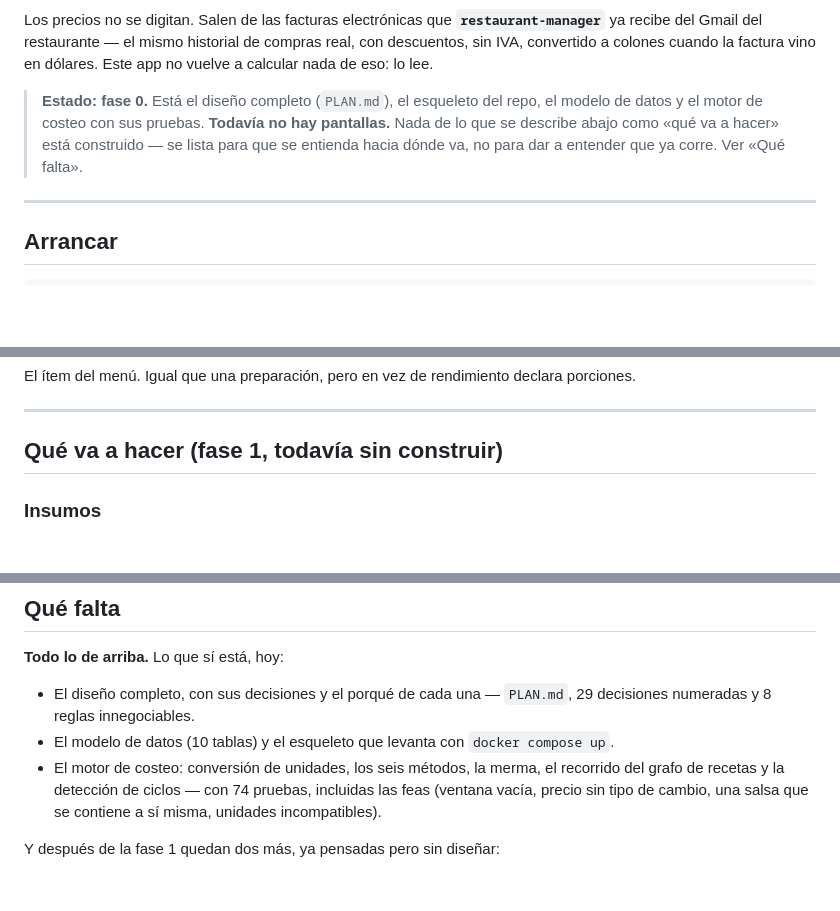
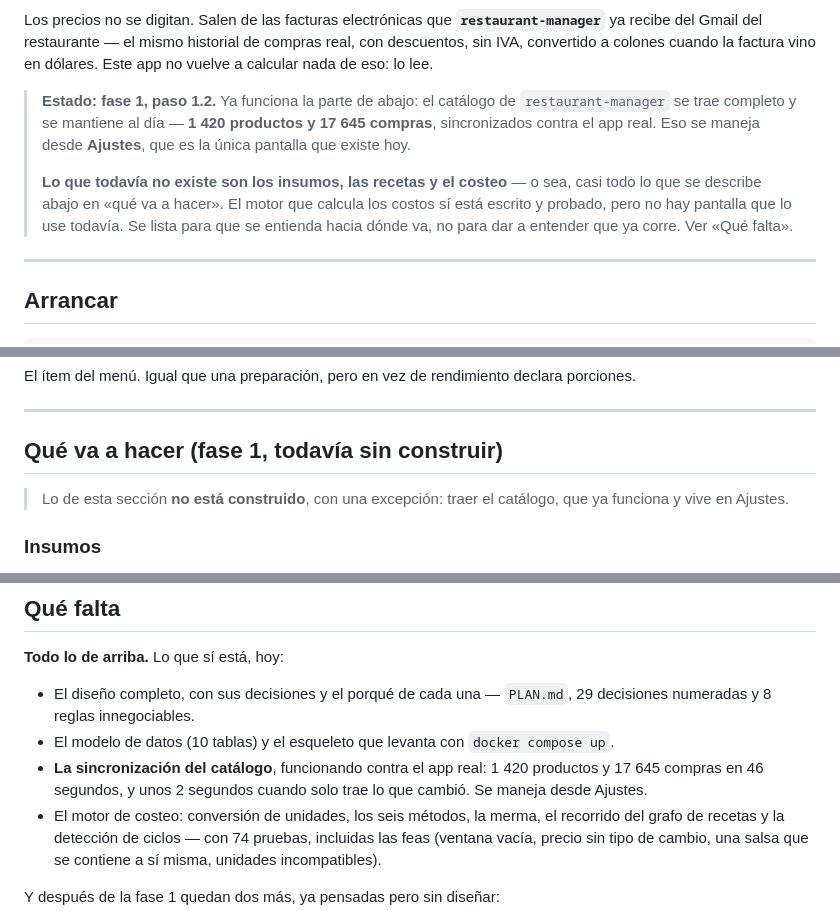
Before and after one commit to jortegab/menu-builder, a Markdown page: README.md, 3 parts joined by grey strips. GitHub-like rendering; blank space fills up the shorter version.

Commit message:
README: say what actually works now
The status block still claimed "fase 0, todavia no hay pantallas", which
stopped being true when the sync and /ajustes landed. Corrected in both
directions: the catalog sync is real and running against live data, and
insumos/recetas/costeo still are not -- the costing engine is written and
tested but nothing on screen uses it yet.

Co-Authored-By: Claude Opus 5 <noreply@anthropic.com>

```diff
--- a/README.md
+++ b/README.md
@@ -12,11 +12,16 @@ historial de compras real, con descuentos, sin IVA, convertido a colones
 cuando la factura vino en dólares. Este app no vuelve a calcular nada de
 eso: lo lee.
 
-> **Estado: fase 0.** Está el diseño completo (`PLAN.md`), el esqueleto del
-> repo, el modelo de datos y el motor de costeo con sus pruebas. **Todavía
-> no hay pantallas.** Nada de lo que se describe abajo como «qué va a
-> hacer» está construido — se lista para que se entienda hacia dónde va,
-> no para dar a entender que ya corre. Ver «Qué falta».
+> **Estado: fase 1, paso 1.2.** Ya funciona la parte de abajo: el catálogo
+> de `restaurant-manager` se trae completo y se mantiene al día — **1 420
+> productos y 17 645 compras**, sincronizados contra el app real. Eso se
+> maneja desde **Ajustes**, que es la única pantalla que existe hoy.
+>
+> **Lo que todavía no existe son los insumos, las recetas y el costeo** —
+> o sea, casi todo lo que se describe abajo en «qué va a hacer». El motor
+> que calcula los costos sí está escrito y probado, pero no hay pantalla
+> que lo use todavía. Se lista para que se entienda hacia dónde va, no
+> para dar a entender que ya corre. Ver «Qué falta».
 
 ---
 
@@ -141,6 +146,9 @@ declara porciones.
 
 ## Qué va a hacer (fase 1, todavía sin construir)
 
+> Lo de esta sección **no está construido**, con una excepción: traer el
+> catálogo, que ya funciona y vive en Ajustes.
+
 ### Insumos
 
 La lista canónica: unidad de uso, merma, método, costo actual, cuántos
@@ -218,6 +226,9 @@ el método y la ventana que se usaron ese día, en la misma tarjeta que
   `PLAN.md`, 29 decisiones numeradas y 8 reglas innegociables.
 - El modelo de datos (10 tablas) y el esqueleto que levanta con
   `docker compose up`.
+- **La sincronización del catálogo**, funcionando contra el app real: 1 420
+  productos y 17 645 compras en 46 segundos, y unos 2 segundos cuando solo
+  trae lo que cambió. Se maneja desde Ajustes.
 - El motor de costeo: conversión de unidades, los seis métodos, la merma,
   el recorrido del grafo de recetas y la detección de ciclos — con 74
   pruebas, incluidas las feas (ventana vacía, precio sin tipo de cambio,
```
